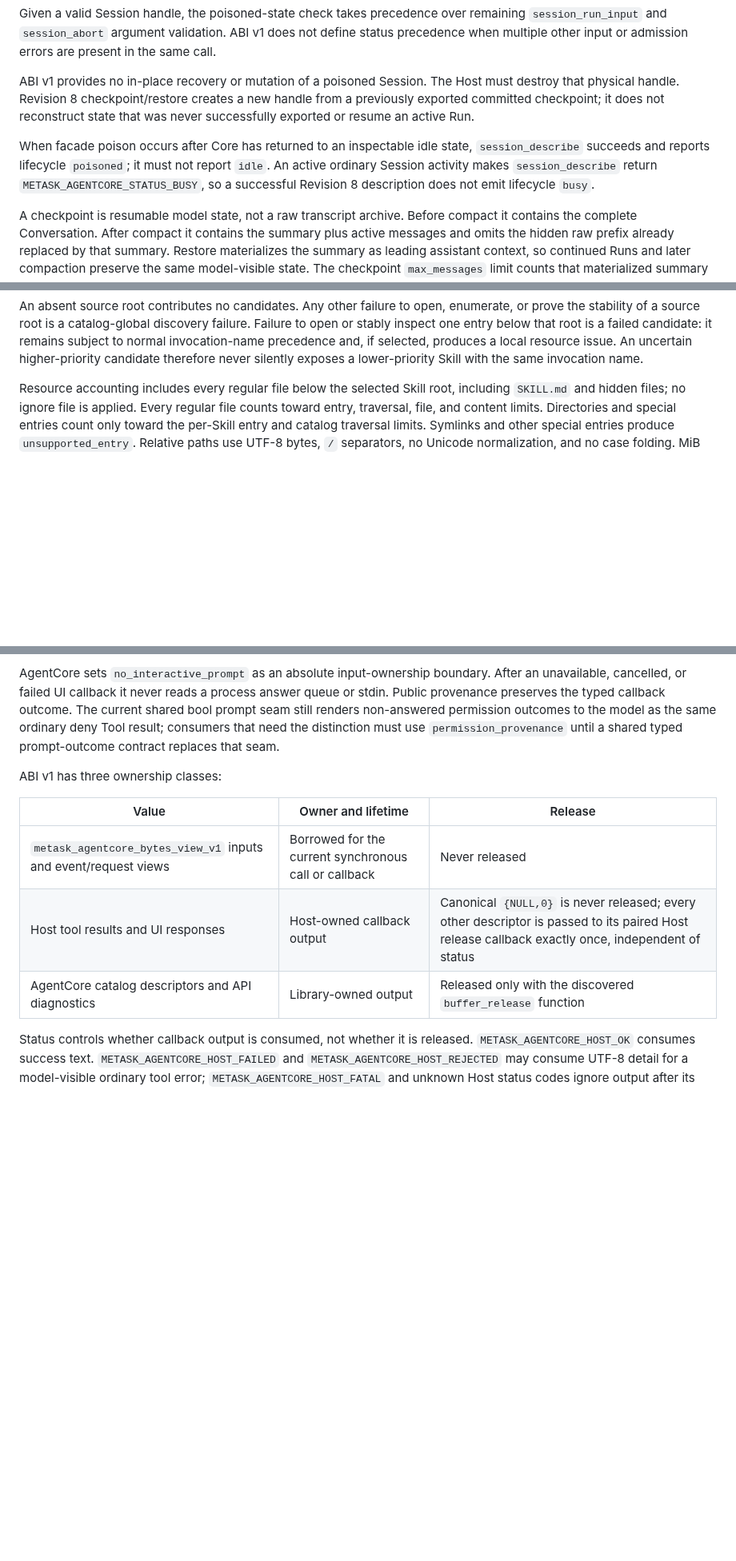
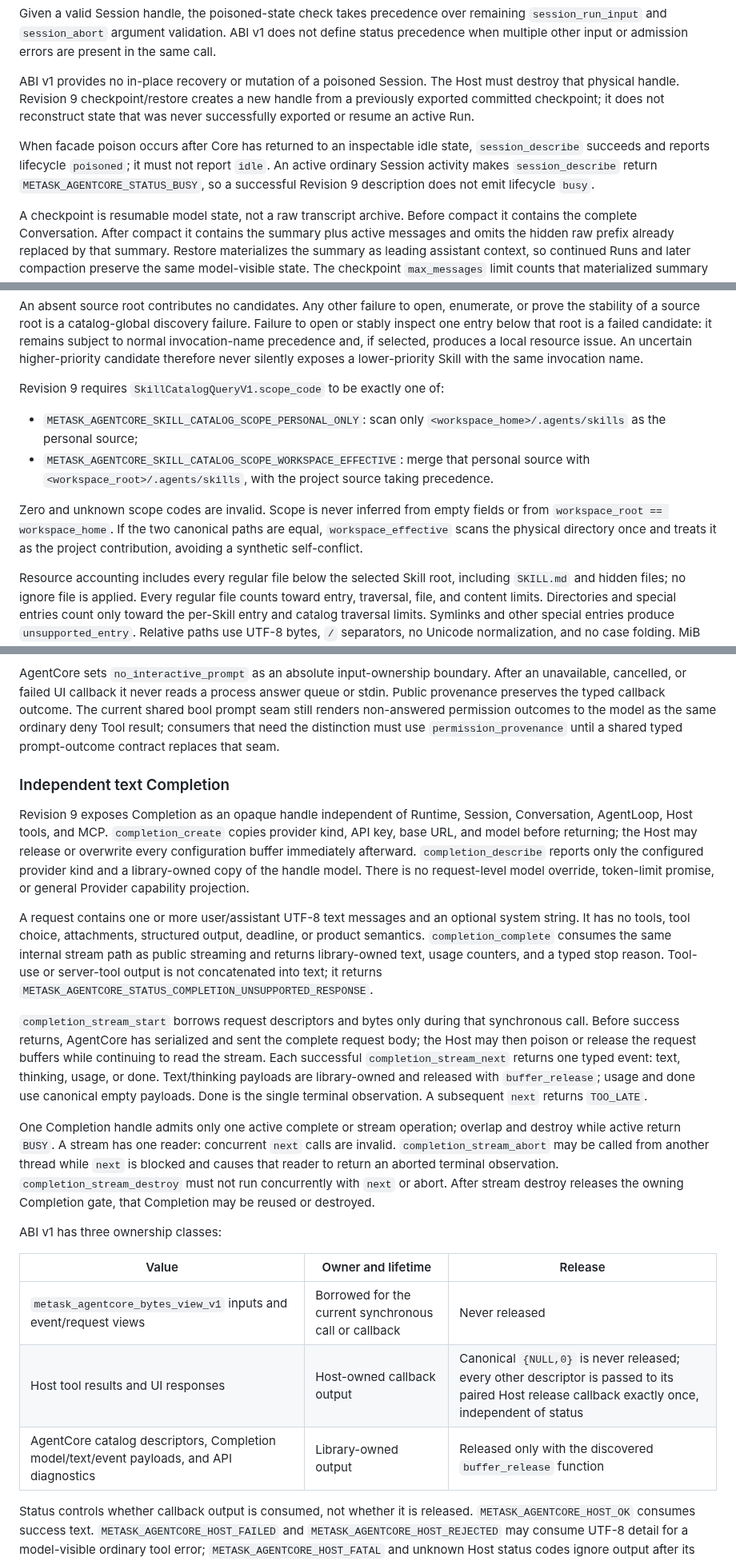
Before and after one commit to metask-ai/metacodes, a Markdown page: doc/AGENTCORE_BINARY_ABI.md, 3 parts joined by grey strips. Shown at 80% size. Rendered like a GitHub page; blank space fills up the shorter version.

Commit message:
docs(agentcore): freeze revision 9 contract and evidence

```diff
--- a/doc/AGENTCORE_BINARY_ABI.md
+++ b/doc/AGENTCORE_BINARY_ABI.md
@@ -390,7 +395,7 @@ not define status precedence when multiple other input or admission errors are
 present in the same call.
 
 ABI v1 provides no in-place recovery or mutation of a poisoned Session. The
-Host must destroy that physical handle. Revision 8 checkpoint/restore creates
+Host must destroy that physical handle. Revision 9 checkpoint/restore creates
 a new handle from a previously exported committed checkpoint; it does not
 reconstruct state that was never successfully exported or resume an active
 Run.
@@ -398,7 +403,7 @@ Run.
 When facade poison occurs after Core has returned to an inspectable idle state,
 `session_describe` succeeds and reports lifecycle `poisoned`; it must not report
 `idle`. An active ordinary Session activity makes `session_describe` return
-`METASK_AGENTCORE_STATUS_BUSY`, so a successful Revision 8 description does not
+`METASK_AGENTCORE_STATUS_BUSY`, so a successful Revision 9 description does not
 emit lifecycle `busy`.
 
 A checkpoint is resumable model state, not a raw transcript archive. Before
@@ -476,6 +481,19 @@ is a failed candidate: it remains subject to normal
 invocation-name precedence and, if selected, produces a local resource issue.
 An uncertain higher-priority candidate therefore never silently exposes a
 lower-priority Skill with the same invocation name.
+
+Revision 9 requires `SkillCatalogQueryV1.scope_code` to be exactly one of:
+
+- `METASK_AGENTCORE_SKILL_CATALOG_SCOPE_PERSONAL_ONLY`: scan only
+  `<workspace_home>/.agents/skills` as the personal source;
+- `METASK_AGENTCORE_SKILL_CATALOG_SCOPE_WORKSPACE_EFFECTIVE`: merge that
+  personal source with `<workspace_root>/.agents/skills`, with the project
+  source taking precedence.
+
+Zero and unknown scope codes are invalid. Scope is never inferred from empty
+fields or from `workspace_root == workspace_home`. If the two canonical paths
+are equal, `workspace_effective` scans the physical directory once and treats
+it as the project contribution, avoiding a synthetic self-conflict.
 
 Resource accounting includes every regular file below the selected Skill root,
 including `SKILL.md` and hidden files; no ignore file is applied. Every regular
@@ -734,13 +752,48 @@ outcomes to the model as the same ordinary deny Tool result; consumers that
 need the distinction must use `permission_provenance` until a shared typed
 prompt-outcome contract replaces that seam.
 
+### Independent text Completion
+
+Revision 9 exposes Completion as an opaque handle independent of Runtime,
+Session, Conversation, AgentLoop, Host tools, and MCP. `completion_create`
+copies provider kind, API key, base URL, and model before returning; the Host
+may release or overwrite every configuration buffer immediately afterward.
+`completion_describe` reports only the configured provider kind and a
+library-owned copy of the handle model. There is no request-level model
+override, token-limit promise, or general Provider capability projection.
+
+A request contains one or more user/assistant UTF-8 text messages and an
+optional system string. It has no tools, tool choice, attachments, structured
+output, deadline, or product semantics. `completion_complete` consumes the
+same internal stream path as public streaming and returns library-owned text,
+usage counters, and a typed stop reason. Tool-use or server-tool output is not
+concatenated into text; it returns
+`METASK_AGENTCORE_STATUS_COMPLETION_UNSUPPORTED_RESPONSE`.
+
+`completion_stream_start` borrows request descriptors and bytes only during
+that synchronous call. Before success returns, AgentCore has serialized and
+sent the complete request body; the Host may then poison or release the
+request buffers while continuing to read the stream. Each successful
+`completion_stream_next` returns one typed event: text, thinking, usage, or
+done. Text/thinking payloads are library-owned and released with
+`buffer_release`; usage and done use canonical empty payloads. Done is the
+single terminal observation. A subsequent `next` returns `TOO_LATE`.
+
+One Completion handle admits only one active complete or stream operation;
+overlap and destroy while active return `BUSY`. A stream has one reader:
+concurrent `next` calls are invalid. `completion_stream_abort` may be called
+from another thread while `next` is blocked and causes that reader to return
+an aborted terminal observation. `completion_stream_destroy` must not run
+concurrently with `next` or abort. After stream destroy releases the owning
+Completion gate, that Completion may be reused or destroyed.
+
 ABI v1 has three ownership classes:
 
 | Value | Owner and lifetime | Release |
 |---|---|---|
 | `metask_agentcore_bytes_view_v1` inputs and event/request views | Borrowed for the current synchronous call or callback | Never released |
 | Host tool results and UI responses | Host-owned callback output | Canonical `{NULL,0}` is never released; every other descriptor is passed to its paired Host release callback exactly once, independent of status |
-| AgentCore catalog descriptors and API diagnostics | Library-owned output | Released only with the discovered `buffer_release` function |
+| AgentCore catalog descriptors, Completion model/text/event payloads, and API diagnostics | Library-owned output | Released only with the discovered `buffer_release` function |
 
 Status controls whether callback output is consumed, not whether it is
 released. `METASK_AGENTCORE_HOST_OK` consumes success text. `METASK_AGENTCORE_HOST_FAILED` and
```
Also changed, not shown: other parts of doc/AGENTCORE_BINARY_ABI.md (+31 -23 lines), doc/AGENTCORE_COMPLETION_RUNTIME_DESIGN.md (+20 -38 lines), doc/AGENTCORE_V1_REVISION9_DESIGN.md (added, +506 -0 lines).
